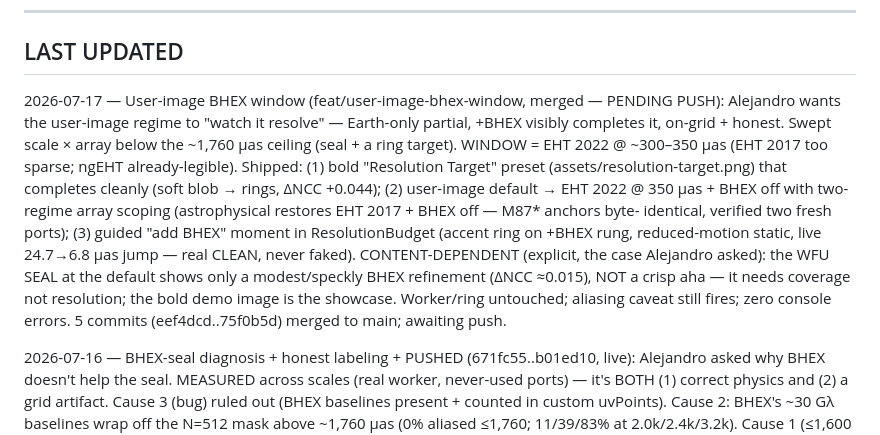
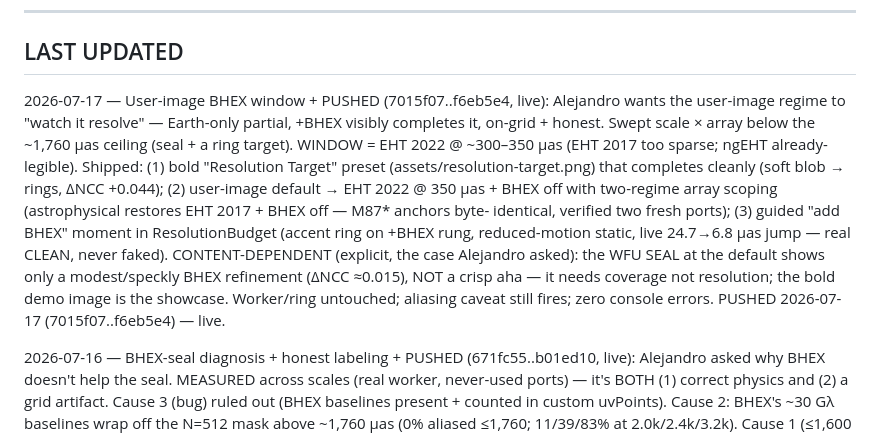
Before and after one commit to ilanbenamaro-cyber/astrophysics-applet, a Markdown page: .workflows/_system/SESSION-CONTINUITY.md, the part around the change. Drawn GitHub-style.

Commit message:
docs: continuity — user-image BHEX window pushed and live
Co-Authored-By: Claude Fable 5 <noreply@anthropic.com>

```diff
--- a/.workflows/_system/SESSION-CONTINUITY.md
+++ b/.workflows/_system/SESSION-CONTINUITY.md
@@ -376,7 +376,7 @@ constants.js ─ IMAGE_SIZE=512, TELESCOPE_COLORS, ARRAY_PRESETS, STATION_SEFD,
 
 ## LAST UPDATED
 
-2026-07-17 — User-image BHEX window (feat/user-image-bhex-window, merged — PENDING PUSH):
+2026-07-17 — User-image BHEX window + PUSHED (7015f07..f6eb5e4, live):
 Alejandro wants the user-image regime to "watch it resolve" — Earth-only partial, +BHEX visibly
 completes it, on-grid + honest. Swept scale × array below the ~1,760 μas ceiling (seal + a ring
 target). WINDOW = EHT 2022 @ ~300–350 μas (EHT 2017 too sparse; ngEHT already-legible). Shipped:
@@ -388,7 +388,7 @@ ring on +BHEX rung, reduced-motion static, live 24.7→6.8 μas jump — real CL
 CONTENT-DEPENDENT (explicit, the case Alejandro asked): the WFU SEAL at the default shows only a
 modest/speckly BHEX refinement (ΔNCC ≈0.015), NOT a crisp aha — it needs coverage not resolution;
 the bold demo image is the showcase. Worker/ring untouched; aliasing caveat still fires; zero
-console errors. 5 commits (eef4dcd..75f0b5d) merged to main; awaiting push.
+console errors. PUSHED 2026-07-17 (7015f07..f6eb5e4) — live.
 
 2026-07-16 — BHEX-seal diagnosis + honest labeling + PUSHED (671fc55..b01ed10, live):
 Alejandro asked why BHEX doesn't help the seal. MEASURED across scales (real worker,
```
